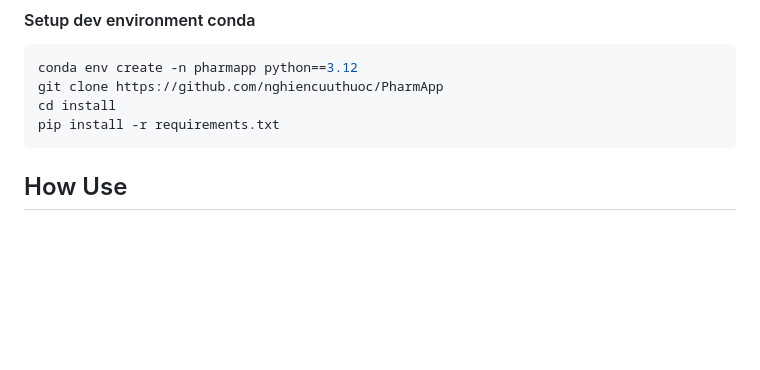
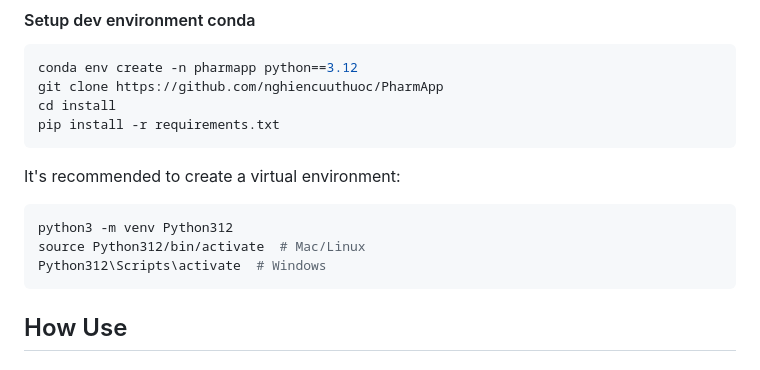
Before and after one commit to nghiencuuthuoc/PharmApp, a Markdown page: README.md, the part around one of its changes. GitHub-like rendering; blank space fills up the shorter version.

````diff
--- a/README.md
+++ b/README.md
@@ -35,6 +47,13 @@ conda env create -n pharmapp python==3.12
 git clone https://github.com/nghiencuuthuoc/PharmApp
 cd install
 pip install -r requirements.txt
+```
+It's recommended to create a virtual environment:
+
+```bash
+python3 -m venv Python312
+source Python312/bin/activate  # Mac/Linux
+Python312\Scripts\activate  # Windows
 ```
 
 ## How Use
````
Also changed, not shown: other parts of README.md (+40 -3 lines).
